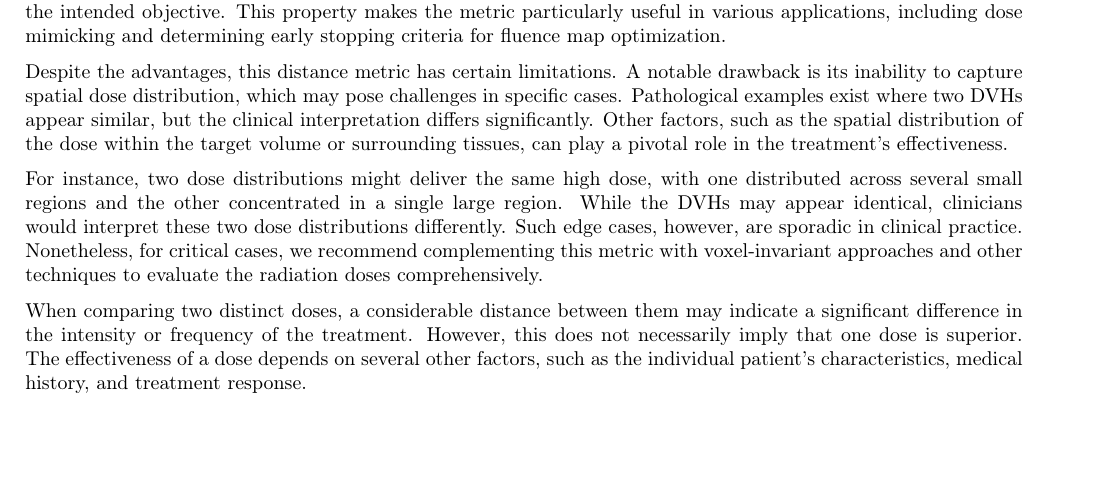
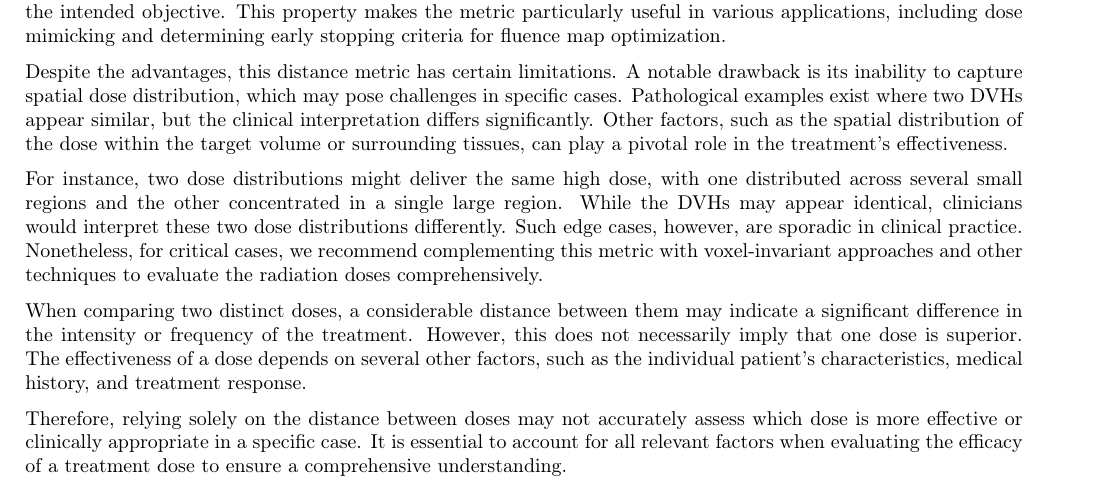
Before and after one commit to pauldubois98/PhD, a LaTeX paper (4_doses_relations/4_main.tex, which reads 4_doses_relations/4_content.tex): part of page 10 of 13, cut so that both start at the same text, the shorter picture padded with empty space. Compiled offline with pdfLaTeX.

Commit message:
discussion 5th §

```diff
--- a/4_doses_relations/4_content.tex
+++ b/4_doses_relations/4_content.tex
@@ -340,6 +340,9 @@ When comparing two distinct doses, a considerable distance between them may indi
 However, this does not necessarily imply that one dose is superior.
 The effectiveness of a dose depends on several other factors, such as the individual patient’s characteristics, medical history, and treatment response.
 
+Therefore, relying solely on the distance between doses may not accurately assess which dose is more effective or clinically appropriate in a specific case.
+It is essential to account for all relevant factors when evaluating the efficacy of a treatment dose to ensure a comprehensive understanding.
+
 
 \paragraph{Stop Criterion}
 Defining a meaningful stopping criterion for the FMO optimization process is a critical challenge in the context of radiotherapy dose optimization.
```
